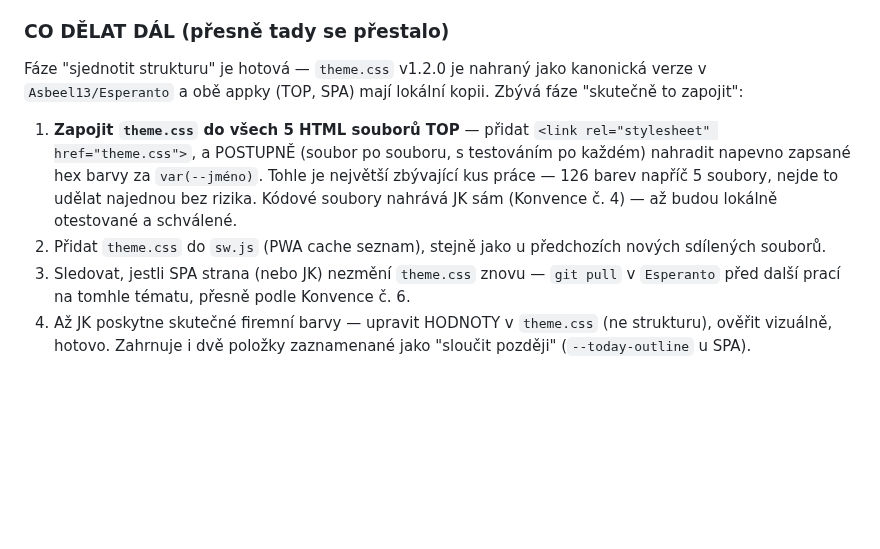
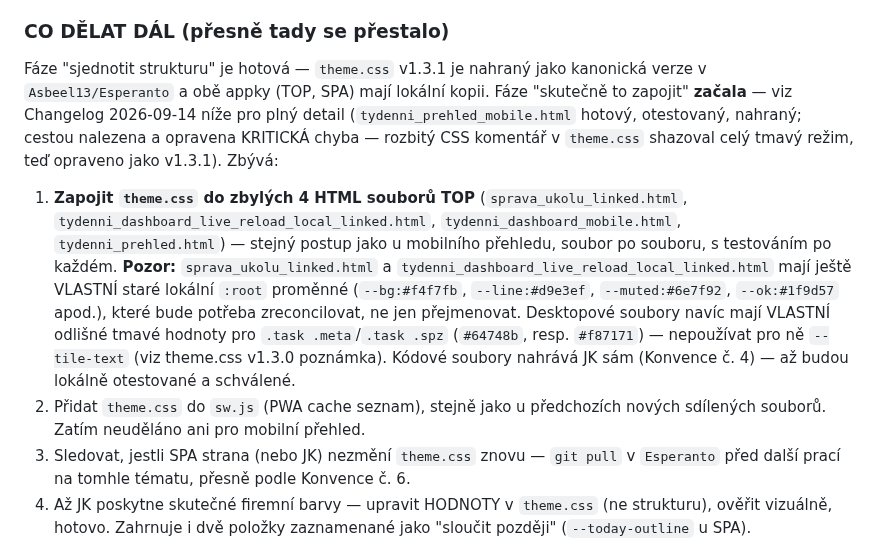
Before and after one commit to Asbeel13/TOP, a Markdown page: CLAUDE.md, the part around one of its changes. Drawn GitHub-style; blank space fills up the shorter version.

```diff
--- a/CLAUDE.md
+++ b/CLAUDE.md
@@ -96,19 +96,30 @@ což vedlo k mnohem většímu rozsahu práce, než se původně čekalo.
 
 ### CO DĚLAT DÁL (přesně tady se přestalo)
 
-Fáze "sjednotit strukturu" je hotová — `theme.css` v1.2.0 je nahraný
+Fáze "sjednotit strukturu" je hotová — `theme.css` v1.3.1 je nahraný
 jako kanonická verze v `Asbeel13/Esperanto` a obě appky (TOP, SPA) mají
-lokální kopii. Zbývá fáze "skutečně to zapojit":
-
-1. **Zapojit `theme.css` do všech 5 HTML souborů TOP** — přidat
-   `<link rel="stylesheet" href="theme.css">`, a POSTUPNĚ (soubor po
-   souboru, s testováním po každém) nahradit napevno zapsané hex barvy
-   za `var(--jméno)`. Tohle je největší zbývající kus práce — 126 barev
-   napříč 5 soubory, nejde to udělat najednou bez rizika. Kódové soubory
-   nahrává JK sám (Konvence č. 4) — až budou lokálně otestované a
-   schválené.
+lokální kopii. Fáze "skutečně to zapojit" **začala** — viz Changelog
+2026-09-14 níže pro plný detail (`tydenni_prehled_mobile.html` hotový,
+otestovaný, nahraný; cestou nalezena a opravena KRITICKÁ chyba —
+rozbitý CSS komentář v `theme.css` shazoval celý tmavý režim, teď
+opraveno jako v1.3.1). Zbývá:
+
+1. **Zapojit `theme.css` do zbylých 4 HTML souborů TOP**
+   (`sprava_ukolu_linked.html`, `tydenni_dashboard_live_reload_local_linked.html`,
+   `tydenni_dashboard_mobile.html`, `tydenni_prehled.html`) — stejný
+   postup jako u mobilního přehledu, soubor po souboru, s testováním po
+   každém. **Pozor:** `sprava_ukolu_linked.html` a
+   `tydenni_dashboard_live_reload_local_linked.html` mají ještě VLASTNÍ
+   staré lokální `:root` proměnné (`--bg:#f4f7fb`, `--line:#d9e3ef`,
+   `--muted:#6e7f92`, `--ok:#1f9d57` apod.), které bude potřeba
+   zreconcilovat, ne jen přejmenovat. Desktopové soubory navíc mají
+   VLASTNÍ odlišné tmavé hodnoty pro `.task .meta`/`.task .spz`
+   (`#64748b`, resp. `#f87171`) — nepoužívat pro ně `--tile-text`
+   (viz theme.css v1.3.0 poznámka). Kódové soubory nahrává JK sám
+   (Konvence č. 4) — až budou lokálně otestované a schválené.
 2. Přidat `theme.css` do `sw.js` (PWA cache seznam), stejně jako u
-   předchozích nových sdílených souborů.
+   předchozích nových sdílených souborů. Zatím neuděláno ani pro
+   mobilní přehled.
 3. Sledovat, jestli SPA strana (nebo JK) nezmění `theme.css` znovu —
    `git pull` v `Esperanto` před další prací na tomhle tématu, přesně
    podle Konvence č. 6.
```
Also changed, not shown: other parts of CLAUDE.md (+63 -0 lines).
